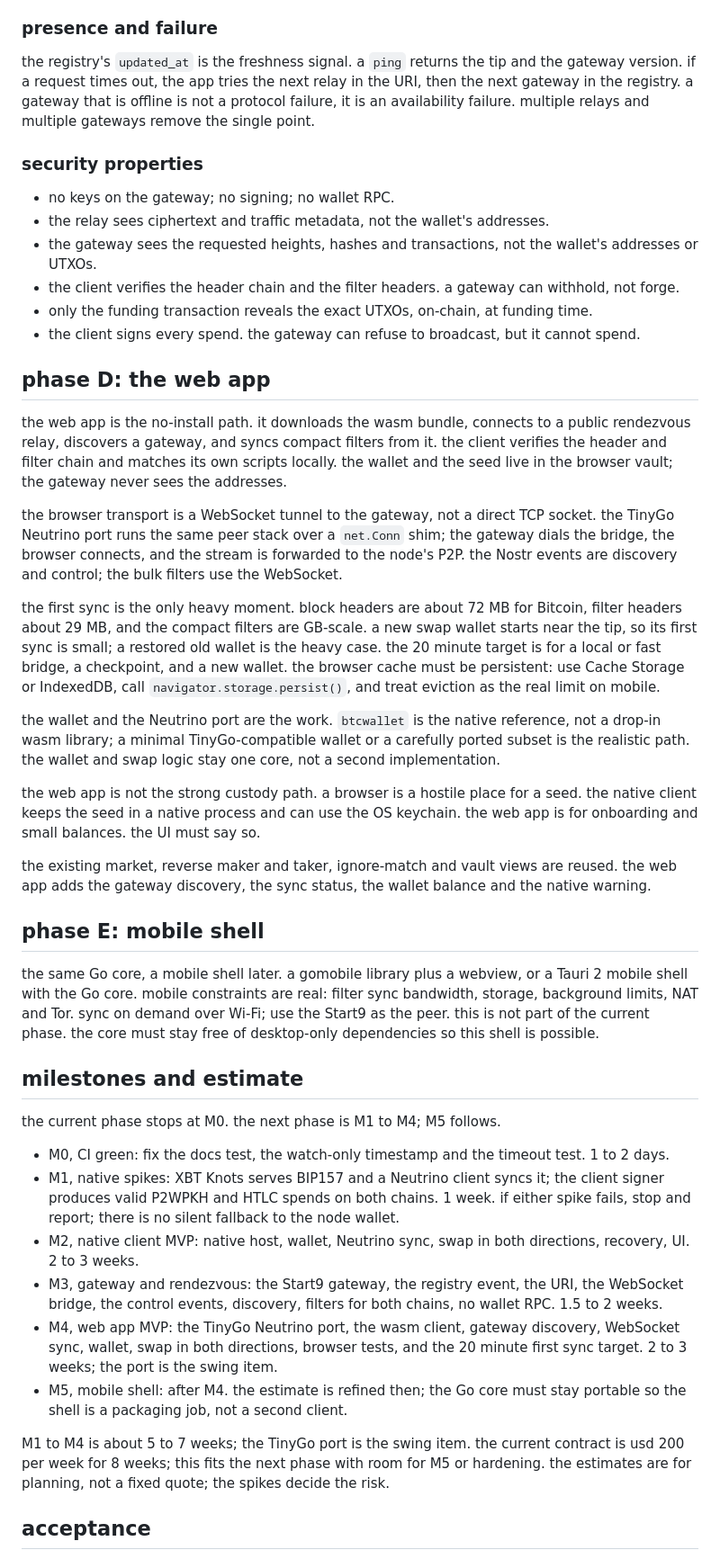
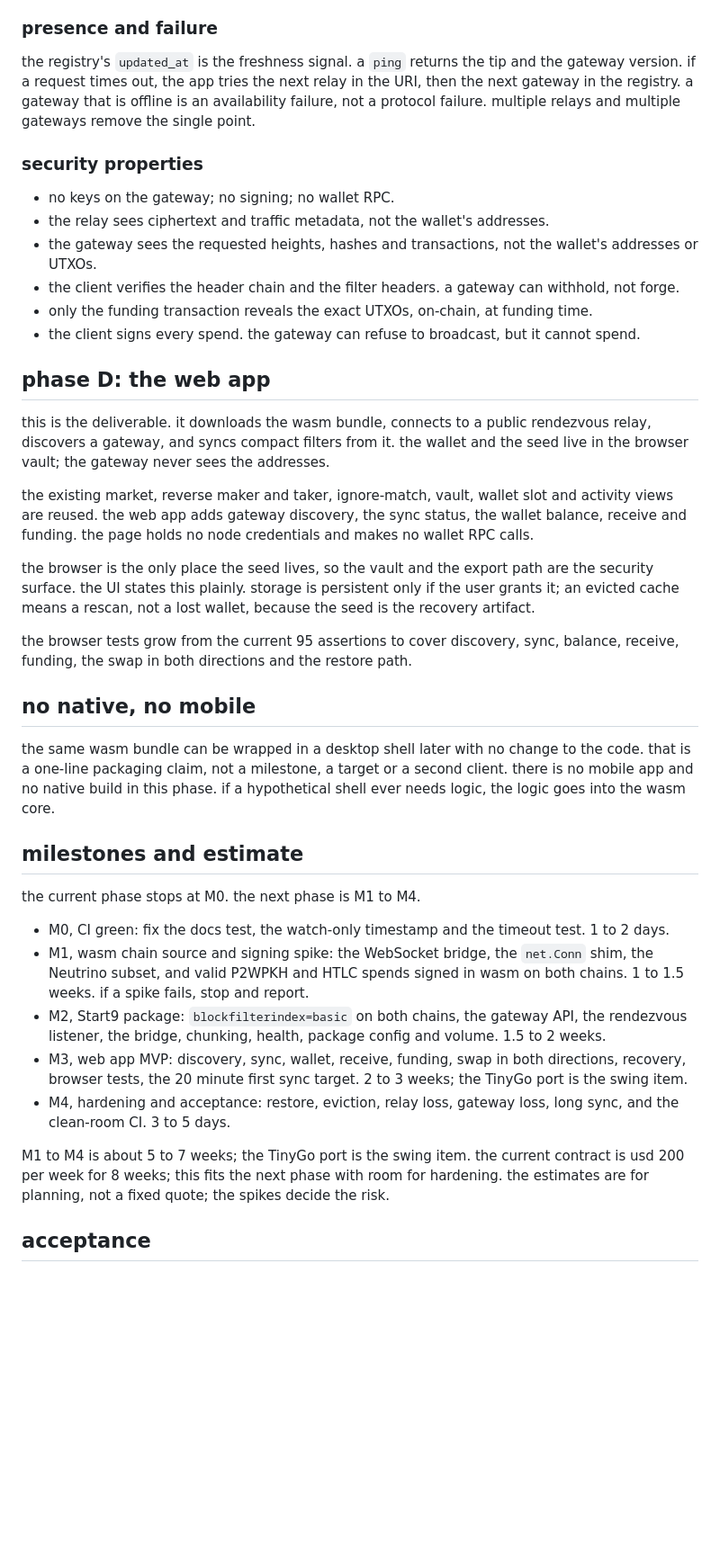
Before and after one commit to gjbrr/blake-swap, a Markdown page: docs/NEXT_PHASE.md, the part around one of its changes. Shown at 90% size. Drawn GitHub-style; blank space fills up the shorter version.

```diff
--- a/docs/NEXT_PHASE.md
+++ b/docs/NEXT_PHASE.md
@@ -238,8 +195,8 @@ fallback; the WebSocket bridge is the primary data plane.
 
 the registry's `updated_at` is the freshness signal. a `ping` returns the tip and the
 gateway version. if a request times out, the app tries the next relay in the URI, then the
-next gateway in the registry. a gateway that is offline is not a protocol failure, it is
-an availability failure. multiple relays and multiple gateways remove the single point.
+next gateway in the registry. a gateway that is offline is an availability failure, not a
+protocol failure. multiple relays and multiple gateways remove the single point.
 
 ### security properties
 
@@ -254,65 +211,50 @@ an availability failure. multiple relays and multiple gateways remove the single
 
 ## phase D: the web app
 
-the web app is the no-install path. it downloads the wasm bundle, connects to a public
-rendezvous relay, discovers a gateway, and syncs compact filters from it. the client
-verifies the header and filter chain and matches its own scripts locally. the wallet and
-the seed live in the browser vault; the gateway never sees the addresses.
+this is the deliverable. it downloads the wasm bundle, connects to a public rendezvous
+relay, discovers a gateway, and syncs compact filters from it. the wallet and the seed
+live in the browser vault; the gateway never sees the addresses.
 
-the browser transport is a WebSocket tunnel to the gateway, not a direct TCP socket. the
-TinyGo Neutrino port runs the same peer stack over a `net.Conn` shim; the gateway dials
-the bridge, the browser connects, and the stream is forwarded to the node's P2P. the
-Nostr events are discovery and control; the bulk filters use the WebSocket.
+the existing market, reverse maker and taker, ignore-match, vault, wallet slot and
+activity views are reused. the web app adds gateway discovery, the sync status, the wallet
+balance, receive and funding. the page holds no node credentials and makes no wallet RPC
+calls.
 
-the first sync is the only heavy moment. block headers are about 72 MB for Bitcoin, filter
-headers about 29 MB, and the compact filters are GB-scale. a new swap wallet starts near
-the tip, so its first sync is small; a restored old wallet is the heavy case. the 20
-minute target is for a local or fast bridge, a checkpoint, and a new wallet. the browser
-cache must be persistent: use Cache Storage or IndexedDB, call
-`navigator.storage.persist()`, and treat eviction as the real limit on mobile.
+the browser is the only place the seed lives, so the vault and the export path are the
+security surface. the UI states this plainly. storage is persistent only if the user
+grants it; an evicted cache means a rescan, not a lost wallet, because the seed is the
+recovery artifact.
 
-the wallet and the Neutrino port are the work. `btcwallet` is the native reference, not a
-drop-in wasm library; a minimal TinyGo-compatible wallet or a carefully ported subset is
-the realistic path. the wallet and swap logic stay one core, not a second implementation.
+the browser tests grow from the current 95 assertions to cover discovery, sync, balance,
+receive, funding, the swap in both directions and the restore path.
 
-the web app is not the strong custody path. a browser is a hostile place for a seed. the
-native client keeps the seed in a native process and can use the OS keychain. the web app
-is for onboarding and small balances. the UI must say so.
+## no native, no mobile
 
-the existing market, reverse maker and taker, ignore-match and vault views are reused. the
-web app adds the gateway discovery, the sync status, the wallet balance and the native
-warning.
-
-## phase E: mobile shell
-
-the same Go core, a mobile shell later. a gomobile library plus a webview, or a Tauri 2
-mobile shell with the Go core. mobile constraints are real: filter sync bandwidth,
-storage, background limits, NAT and Tor. sync on demand over Wi-Fi; use the Start9 as the
-peer. this is not part of the current phase. the core must stay free of desktop-only
-dependencies so this shell is possible.
+the same wasm bundle can be wrapped in a desktop shell later with no change to the code.
+that is a one-line packaging claim, not a milestone, a target or a second client. there
+is no mobile app and no native build in this phase. if a hypothetical shell ever needs
+logic, the logic goes into the wasm core.
 
 ## milestones and estimate
 
-the current phase stops at M0. the next phase is M1 to M4; M5 follows.
+the current phase stops at M0. the next phase is M1 to M4.
 
 - M0, CI green: fix the docs test, the watch-only timestamp and the timeout test. 1 to 2
   days.
-- M1, native spikes: XBT Knots serves BIP157 and a Neutrino client syncs it; the client
-  signer produces valid P2WPKH and HTLC spends on both chains. 1 week. if either spike
-  fails, stop and report; there is no silent fallback to the node wallet.
-- M2, native client MVP: native host, wallet, Neutrino sync, swap in both directions,
-  recovery, UI. 2 to 3 weeks.
-- M3, gateway and rendezvous: the Start9 gateway, the registry event, the URI, the
-  WebSocket bridge, the control events, discovery, filters for both chains, no wallet RPC.
-  1.5 to 2 weeks.
-- M4, web app MVP: the TinyGo Neutrino port, the wasm client, gateway discovery, WebSocket
-  sync, wallet, swap in both directions, browser tests, and the 20 minute first sync
-  target. 2 to 3 weeks; the port is the swing item.
-- M5, mobile shell: after M4. the estimate is refined then; the Go core must stay
-  portable so the shell is a packaging job, not a second client.
+- M1, wasm chain source and signing spike: the WebSocket bridge, the `net.Conn` shim, the
+  Neutrino subset, and valid P2WPKH and HTLC spends signed in wasm on both chains. 1 to
+  1.5 weeks. if a spike fails, stop and report.
+- M2, Start9 package: `blockfilterindex=basic` on both chains, the gateway API, the
+  rendezvous listener, the bridge, chunking, health, package config and volume. 1.5 to 2
+  weeks.
+- M3, web app MVP: discovery, sync, wallet, receive, funding, swap in both directions,
+  recovery, browser tests, the 20 minute first sync target. 2 to 3 weeks; the TinyGo port
+  is the swing item.
+- M4, hardening and acceptance: restore, eviction, relay loss, gateway loss, long sync,
+  and the clean-room CI. 3 to 5 days.
 
 M1 to M4 is about 5 to 7 weeks; the TinyGo port is the swing item. the current contract is
-usd 200 per week for 8 weeks; this fits the next phase with room for M5 or hardening. the
+usd 200 per week for 8 weeks; this fits the next phase with room for hardening. the
 estimates are for planning, not a fixed quote; the spikes decide the risk.
 
 ## acceptance
```
Also changed, not shown: other parts of docs/NEXT_PHASE.md (+144 -209 lines).
